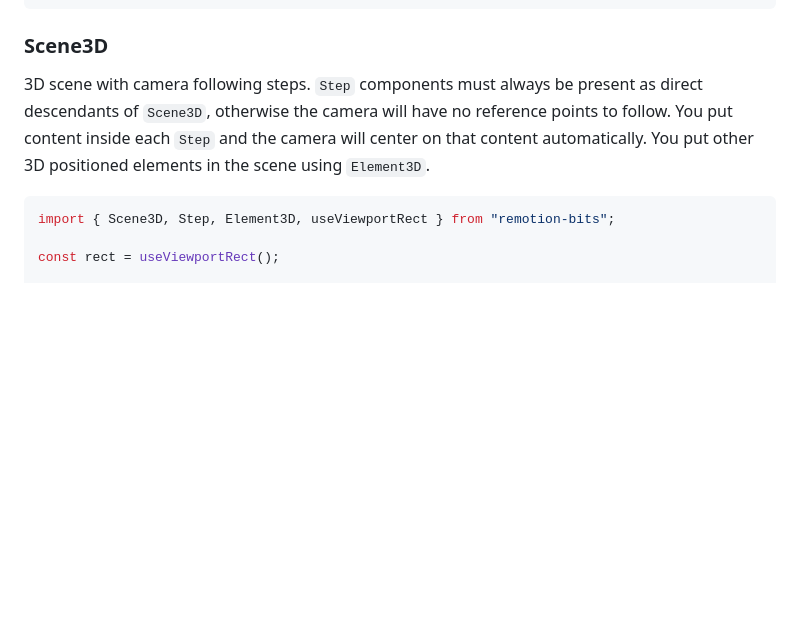
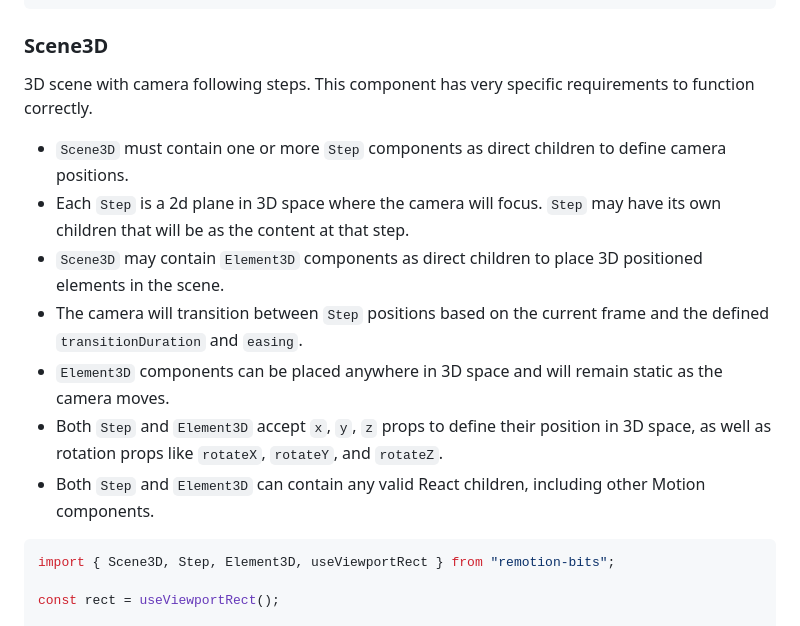
Before and after one commit to av/remotion-bits, a Markdown page: skills/remotion-bits/SKILL.md, the part around the change. Drawn GitHub-style; blank space fills up the shorter version.

Commit message:
feat: refining Scene3D usage

````diff
--- a/skills/remotion-bits/SKILL.md
+++ b/skills/remotion-bits/SKILL.md
@@ -148,7 +148,15 @@ const rect = useViewportRect();
 ```
 
 ### Scene3D
-3D scene with camera following steps. `Step` components must always be present as direct descendants of `Scene3D`, otherwise the camera will have no reference points to follow. You put content inside each `Step` and the camera will center on that content automatically. You put other 3D positioned elements in the scene using `Element3D`.
+
+3D scene with camera following steps. This component has very specific requirements to function correctly.
+- `Scene3D` must contain one or more `Step` components as direct children to define camera positions.
+- Each `Step` is a 2d plane in 3D space where the camera will focus. `Step` may have its own children that will be as the content at that step.
+- `Scene3D` may contain `Element3D` components as direct children to place 3D positioned elements in the scene.
+- The camera will transition between `Step` positions based on the current frame and the defined `transitionDuration` and `easing`.
+- `Element3D` components can be placed anywhere in 3D space and will remain static as the camera moves.
+- Both `Step` and `Element3D` accept `x`, `y`, `z` props to define their position in 3D space, as well as rotation props like `rotateX`, `rotateY`, and `rotateZ`.
+- Both `Step` and `Element3D` can contain any valid React children, including other Motion components.
 
 ```tsx
 import { Scene3D, Step, Element3D, useViewportRect } from "remotion-bits";
````
